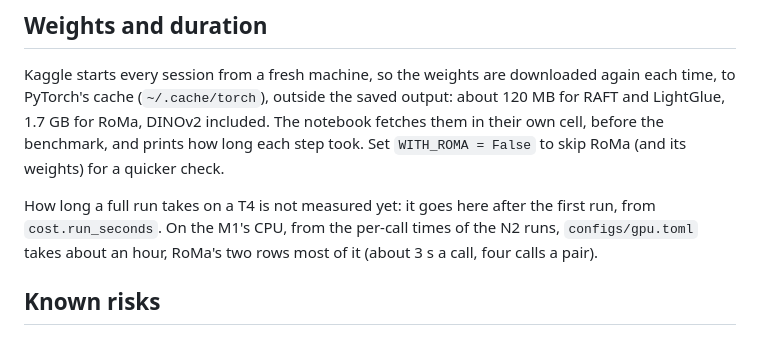
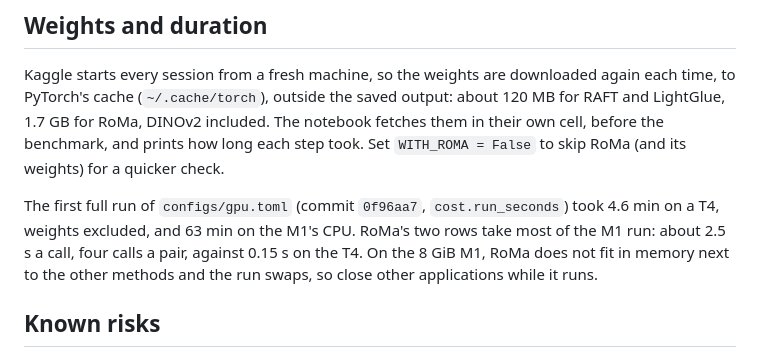
Before and after one commit to esamoun/ai-satellite-image-registration, a Markdown page: docs/kaggle.md, the part around the change. Rendered like a GitHub page.

Commit message:
Record how long the first GPU config run took on the T4 and the M1
The first full run of configs/gpu.toml took 4.6 min on a Kaggle T4 and
63 min on the M1's CPU, RoMa's two rows most of the latter. docs/kaggle.md
had an estimate in their place, and now warns that the M1 swaps under RoMa.

```diff
--- a/docs/kaggle.md
+++ b/docs/kaggle.md
@@ -91,10 +91,11 @@ notebook fetches them in their own cell, before the benchmark, and prints how lo
 each step took.
 Set `WITH_ROMA = False` to skip RoMa (and its weights) for a quicker check.
 
-How long a full run takes on a T4 is not measured yet: it goes here after the
-first run, from `cost.run_seconds`. On the M1's CPU, from the per-call times of
-the N2 runs, `configs/gpu.toml` takes about an hour, RoMa's two rows most of it
-(about 3 s a call, four calls a pair).
+The first full run of `configs/gpu.toml` (commit `0f96aa7`, `cost.run_seconds`)
+took 4.6 min on a T4, weights excluded, and 63 min on the M1's CPU. RoMa's two
+rows take most of the M1 run: about 2.5 s a call, four calls a pair, against
+0.15 s on the T4. On the 8 GiB M1, RoMa does not fit in memory next to the other
+methods and the run swaps, so close other applications while it runs.
 
 ## Known risks
 
```
